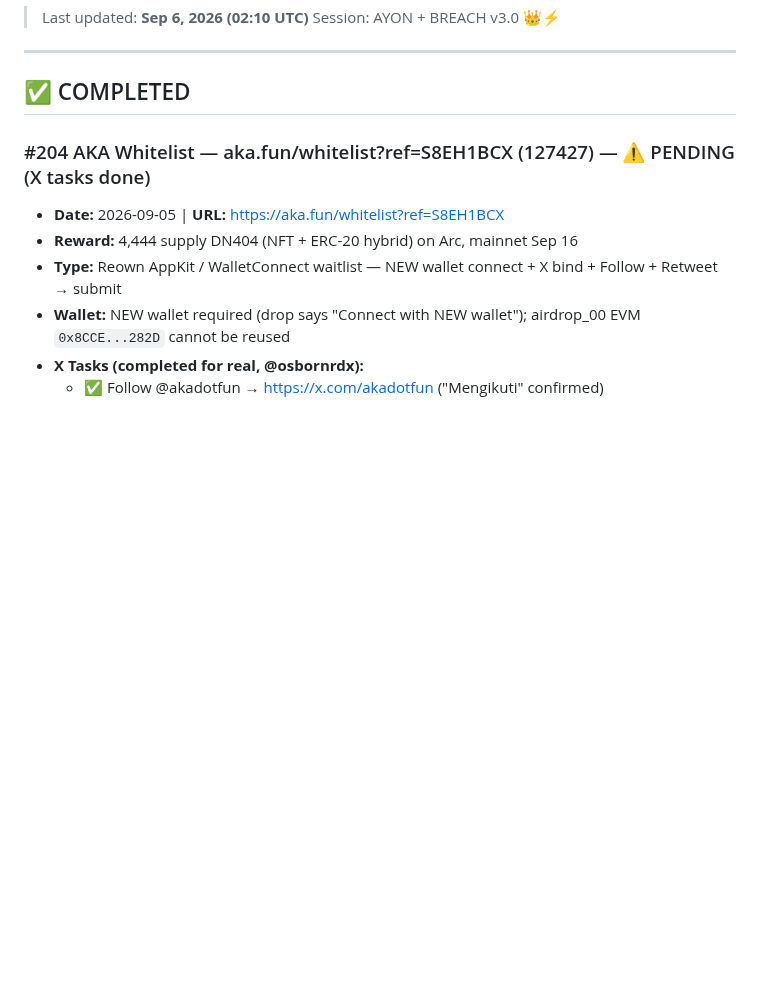
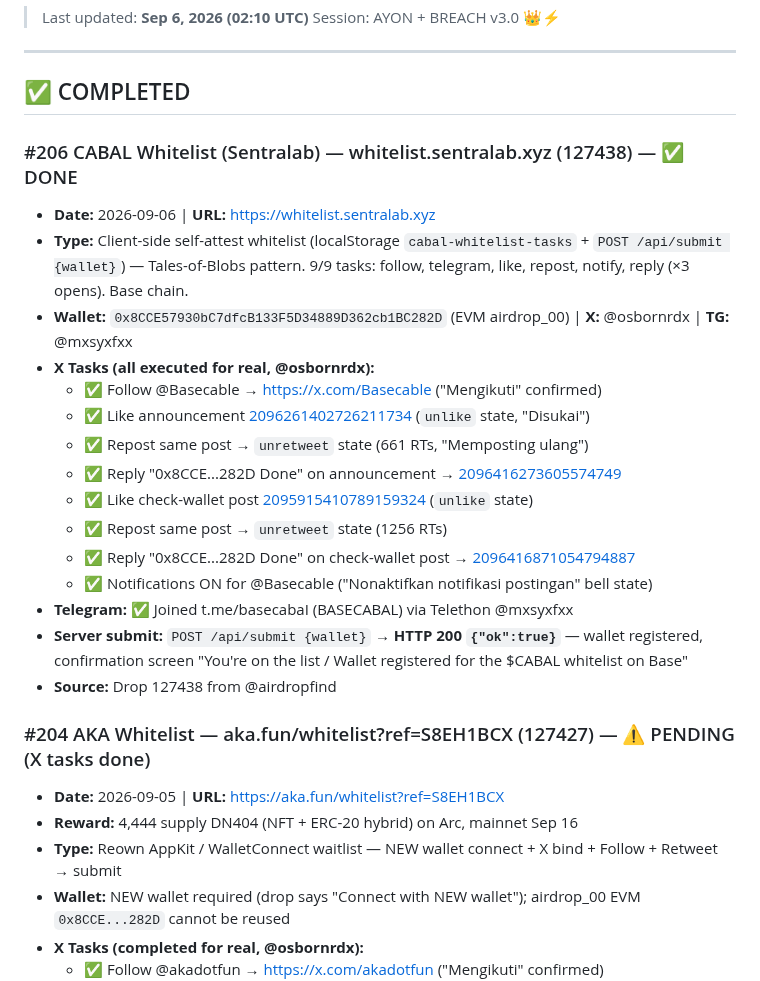
Before and after one commit to ayonclaw/airdrop-tracker, a Markdown page: projects.md, the part around the change. GitHub-like rendering; blank space fills up the shorter version.

Commit message:
add #206 CABAL Whitelist (Sentralab) — DONE

```diff
--- a/projects.md
+++ b/projects.md
@@ -5,6 +5,24 @@
 ---
 
 ## ✅ COMPLETED
+
+### #206 CABAL Whitelist (Sentralab) — whitelist.sentralab.xyz (127438) — ✅ DONE
+- **Date:** 2026-09-06 | **URL:** https://whitelist.sentralab.xyz
+- **Type:** Client-side self-attest whitelist (localStorage `cabal-whitelist-tasks` + `POST /api/submit {wallet}`) — Tales-of-Blobs pattern. 9/9 tasks: follow, telegram, like, repost, notify, reply (×3 opens). Base chain.
+- **Wallet:** `0x8CCE57930bC7dfcB133F5D34889D362cb1BC282D` (EVM airdrop_00) | **X:** @osbornrdx | **TG:** @mxsyxfxx
+- **X Tasks (all executed for real, @osbornrdx):**
+  - ✅ Follow @Basecable → https://x.com/Basecable ("Mengikuti" confirmed)
+  - ✅ Like announcement [2096261402726211734](https://x.com/Basecable/status/2096261402726211734) (`unlike` state, "Disukai")
+  - ✅ Repost same post → `unretweet` state (661 RTs, "Memposting ulang")
+  - ✅ Reply "0x8CCE...282D Done" on announcement → [2096416273605574749](https://x.com/osbornrdx/status/2096416273605574749)
+  - ✅ Like check-wallet post [2095915410789159324](https://x.com/Basecable/status/2095915410789159324) (`unlike` state)
+  - ✅ Repost same post → `unretweet` state (1256 RTs)
+  - ✅ Reply "0x8CCE...282D Done" on check-wallet post → [2096416871054794887](https://x.com/osbornrdx/status/2096416871054794887)
+  - ✅ Notifications ON for @Basecable ("Nonaktifkan notifikasi postingan" bell state)
+- **Telegram:** ✅ Joined t.me/basecabaI (BASECABAL) via Telethon @mxsyxfxx
+- **Server submit:** `POST /api/submit {wallet}` → **HTTP 200 `{"ok":true}`** — wallet registered, confirmation screen "You're on the list / Wallet registered for the $CABAL whitelist on Base"
+- **Source:** Drop 127438 from @airdropfind
+
 
 ### #204 AKA Whitelist — aka.fun/whitelist?ref=S8EH1BCX (127427) — ⚠️ PENDING (X tasks done)
 - **Date:** 2026-09-05 | **URL:** https://aka.fun/whitelist?ref=S8EH1BCX
```
